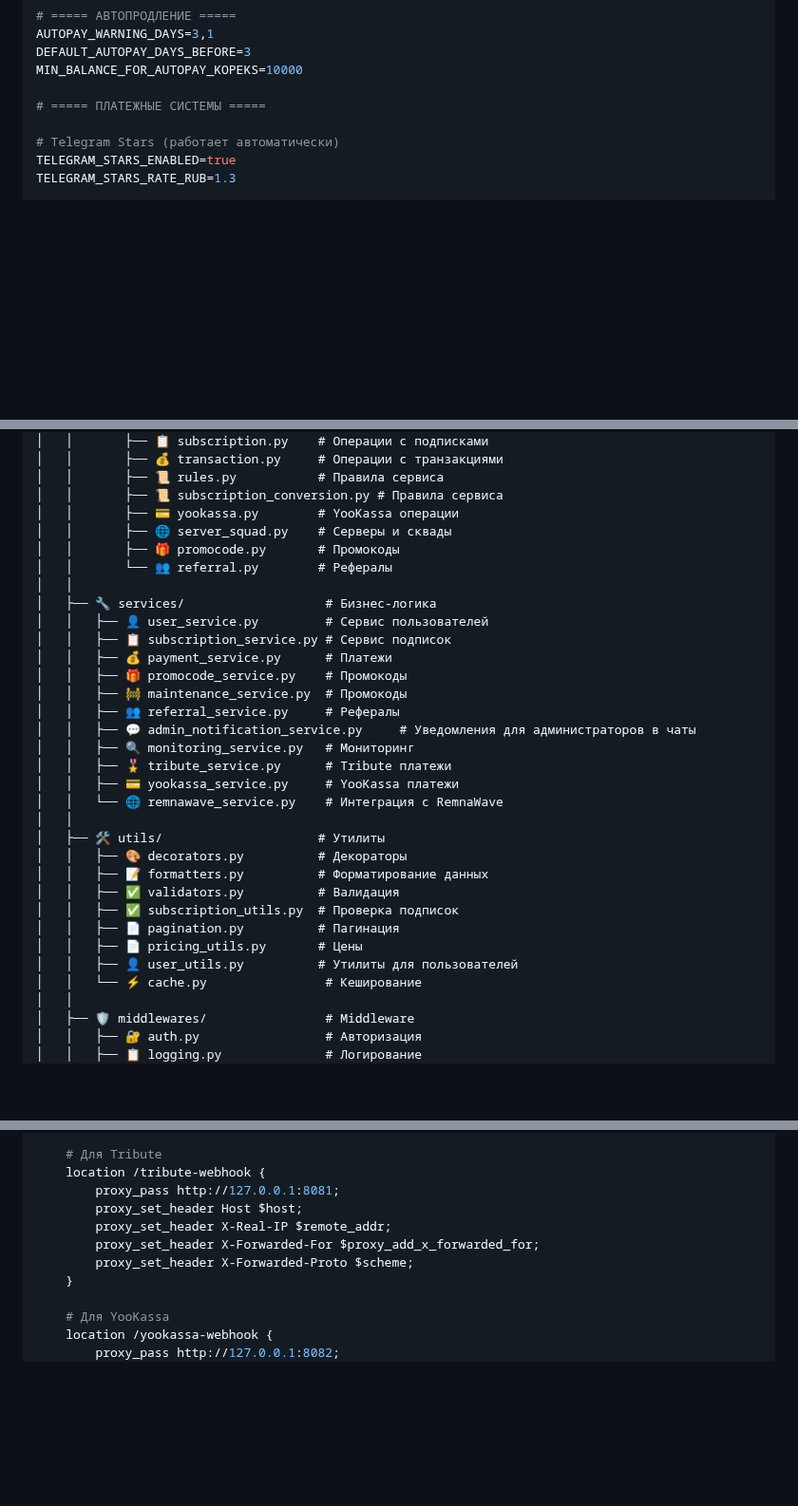
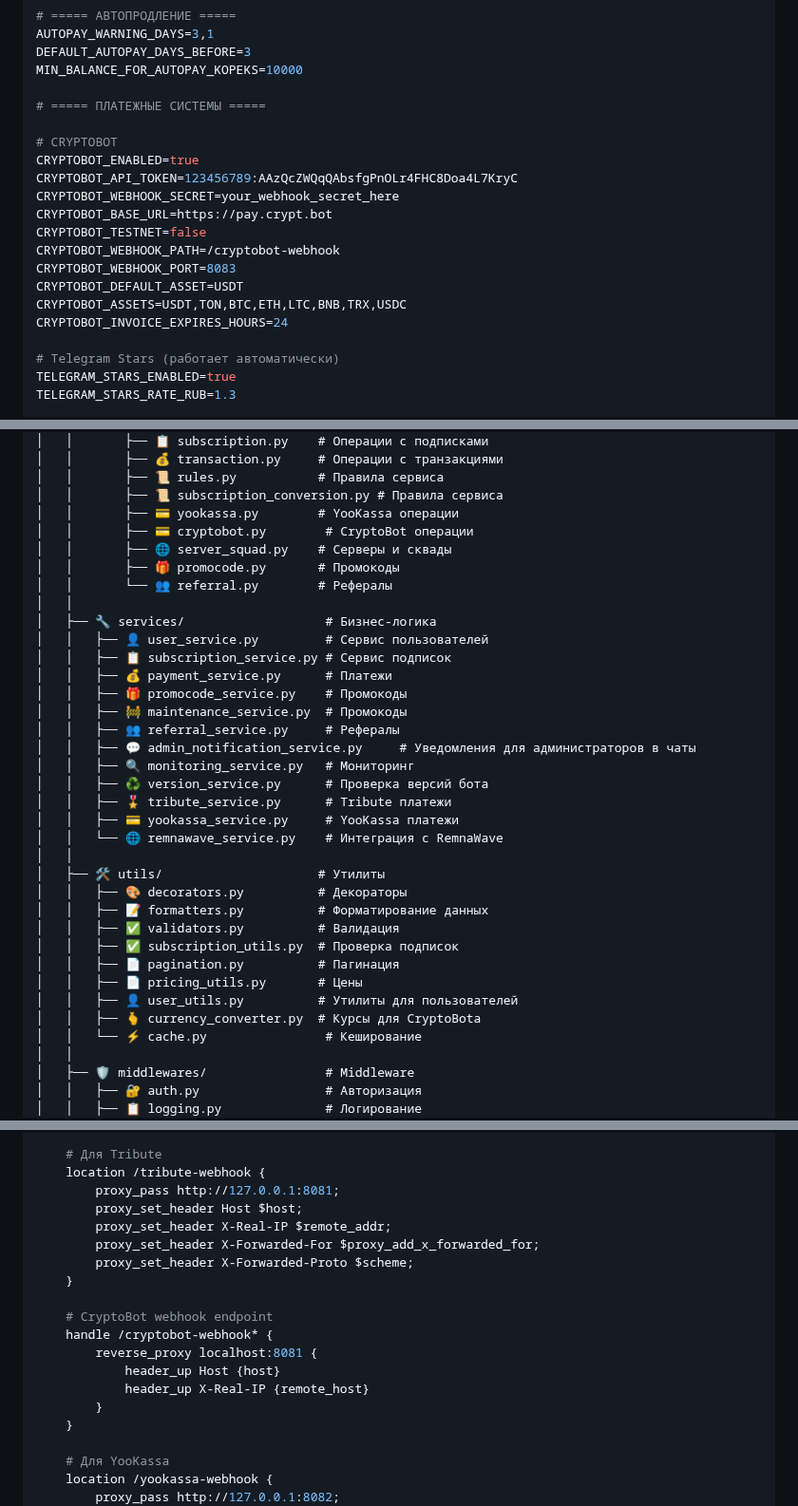
Before and after one commit to AllonKelevra/Nexus-Thread-back, a Markdown page: README.md, 3 parts joined by grey strips. Shown at 95% size. GitHub-like rendering; folded sections open; blank space fills up the shorter version.

```diff
--- a/README.md
+++ b/README.md
@@ -308,6 +308,18 @@ DEFAULT_AUTOPAY_DAYS_BEFORE=3
 MIN_BALANCE_FOR_AUTOPAY_KOPEKS=10000
 
 # ===== ПЛАТЕЖНЫЕ СИСТЕМЫ =====
+
+# CRYPTOBOT
+CRYPTOBOT_ENABLED=true
+CRYPTOBOT_API_TOKEN=123456789:AAzQcZWQqQAbsfgPnOLr4FHC8Doa4L7KryC
+CRYPTOBOT_WEBHOOK_SECRET=your_webhook_secret_here
+CRYPTOBOT_BASE_URL=https://pay.crypt.bot
+CRYPTOBOT_TESTNET=false
+CRYPTOBOT_WEBHOOK_PATH=/cryptobot-webhook
+CRYPTOBOT_WEBHOOK_PORT=8083
+CRYPTOBOT_DEFAULT_ASSET=USDT
+CRYPTOBOT_ASSETS=USDT,TON,BTC,ETH,LTC,BNB,TRX,USDC
+CRYPTOBOT_INVOICE_EXPIRES_HOURS=24
 
 # Telegram Stars (работает автоматически)
 TELEGRAM_STARS_ENABLED=true
@@ -772,6 +785,7 @@ bedolaga_bot/
 │   │       ├── 📜 rules.py           # Правила сервиса
 │   │       ├── 📜 subscription_conversion.py # Правила сервиса
 │   │       ├── 💳 yookassa.py        # YooKassa операции
+│   │       ├── 💳 cryptobot.py        # CryptoBot операции
 │   │       ├── 🌐 server_squad.py    # Серверы и сквады
 │   │       ├── 🎁 promocode.py       # Промокоды
 │   │       └── 👥 referral.py        # Рефералы
@@ -785,6 +799,7 @@ bedolaga_bot/
 │   │   ├── 👥 referral_service.py     # Рефералы
 │   │   ├── 💬 admin_notification_service.py     # Уведомления для администраторов в чаты
 │   │   ├── 🔍 monitoring_service.py   # Мониторинг
+│   │   ├── ♻️ version_service.py      # Проверка версий бота
 │   │   ├── 🎖️ tribute_service.py      # Tribute платежи
 │   │   ├── 💳 yookassa_service.py     # YooKassa платежи
 │   │   └── 🌐 remnawave_service.py    # Интеграция с RemnaWave
@@ -797,6 +812,7 @@ bedolaga_bot/
 │   │   ├── 📄 pagination.py          # Пагинация
 │   │   ├── 📄 pricing_utils.py       # Цены
 │   │   ├── 👤 user_utils.py          # Утилиты для пользователей
+│   │   ├── 🫰 currency_converter.py  # Курсы для CryptoBota
 │   │   └── ⚡ cache.py                # Кеширование
 │   │
 │   ├── 🛡️ middlewares/                # Middleware
@@ -885,6 +901,14 @@ server {
         proxy_set_header X-Real-IP $remote_addr;
         proxy_set_header X-Forwarded-For $proxy_add_x_forwarded_for;
         proxy_set_header X-Forwarded-Proto $scheme;
+    }
+
+    # CryptoBot webhook endpoint
+    handle /cryptobot-webhook* {
+        reverse_proxy localhost:8081 {
+            header_up Host {host}
+            header_up X-Real-IP {remote_host}
+        }
     }
 
     # Для YooKassa
```
Also changed, not shown: other parts of README.md (+2 -1 lines).
